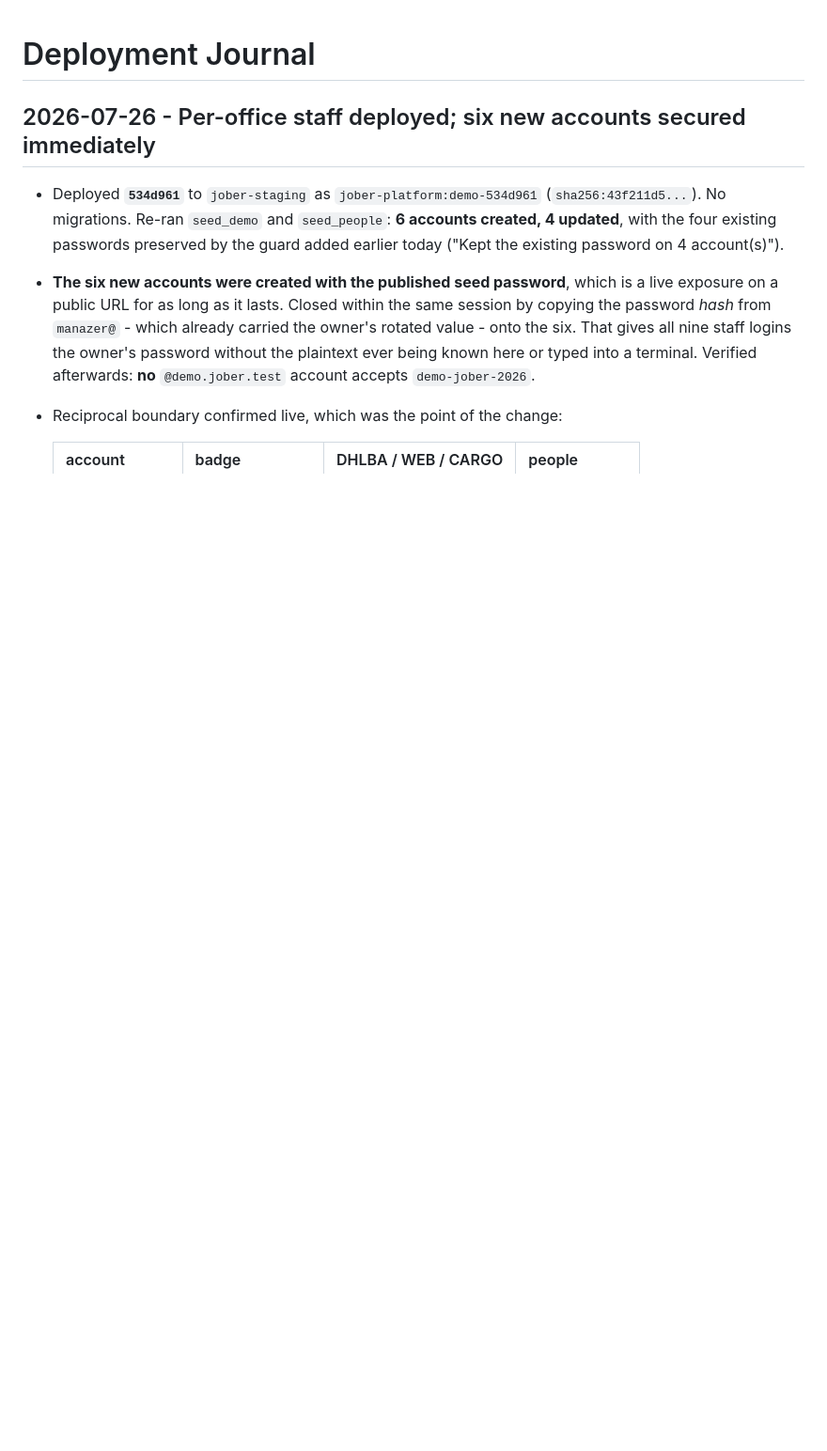
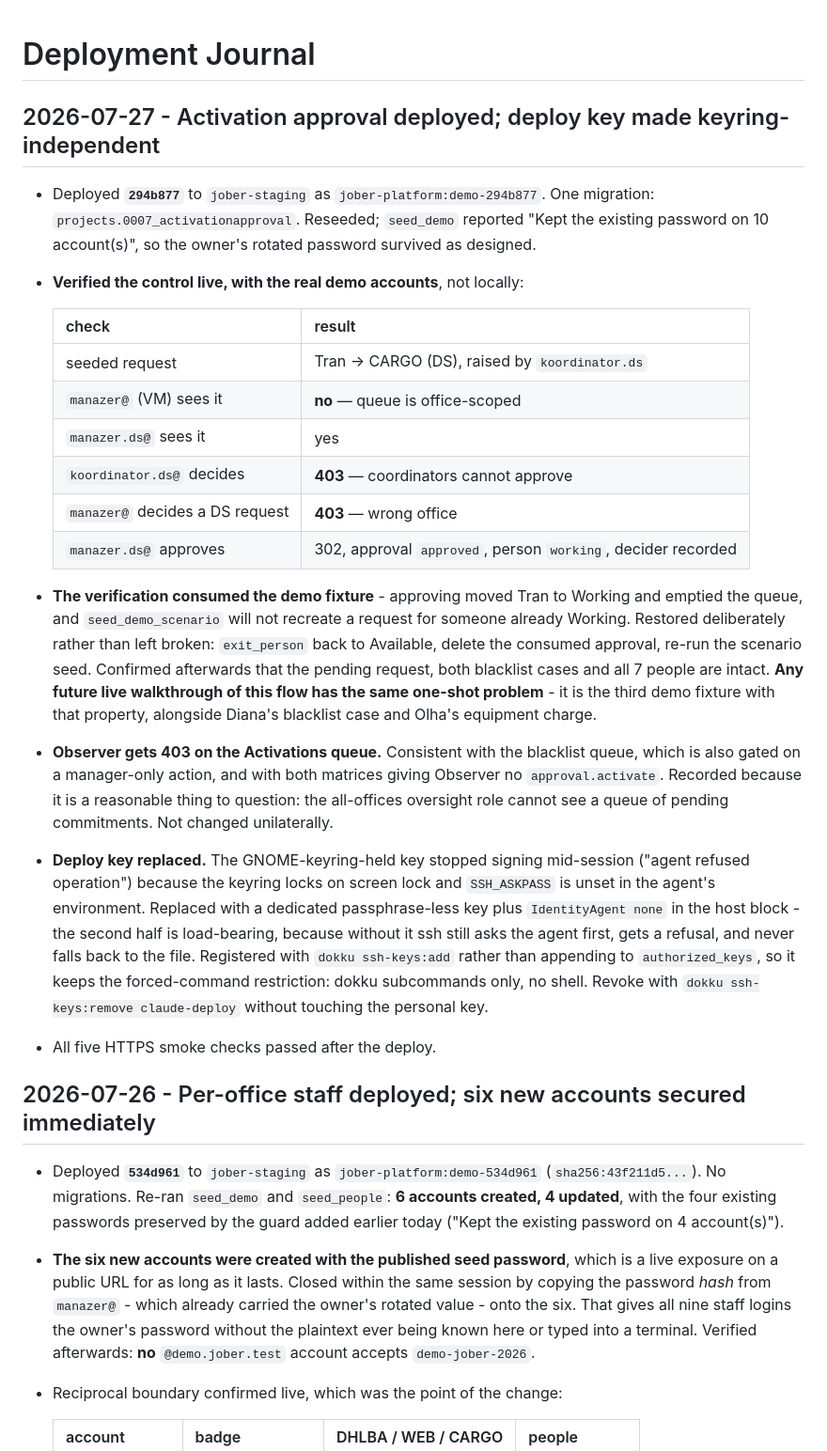
Before and after one commit to syncmetricsro/hr_system, a Markdown page: deployment_journal.md, the part around the change. Shown at 94% size. Rendered like a GitHub page; blank space fills up the shorter version.

Commit message:
Record the activation-approval deploy and the new deploy key
Deploy 294b877 with projects.0007_activationapproval and verify the control
live with the real demo accounts: the queue is office-scoped, coordinators and
wrong-office managers both get 403, and the DS manager's approval moves Tran to
Working with the decider recorded.

Note that the verification consumed the demo fixture - approving emptied the
queue and the scenario seed will not recreate a request for someone already
Working - and that it was restored rather than left broken. That makes three
one-shot demo fixtures now, alongside Diana's blacklist case and Olha's
equipment charge.

Record that Observer gets 403 on the queue. Consistent with the blacklist queue
and with both matrices, but worth questioning: the all-offices oversight role
cannot see pending commitments.

Document the deploy key change. The keyring-held key stopped signing when the
keyring locked; the replacement is passphrase-less with IdentityAgent none,
which is the load-bearing half - without it ssh consults the agent first, gets
a refusal, and never falls back to the file. Registered via dokku ssh-keys:add
so it keeps the forced-command restriction.

Co-Authored-By: Claude Opus 5 <noreply@anthropic.com>

```diff
--- a/deployment_journal.md
+++ b/deployment_journal.md
@@ -1,4 +1,45 @@
 # Deployment Journal
+
+## 2026-07-27 - Activation approval deployed; deploy key made keyring-independent
+
+- Deployed **`294b877`** to `jober-staging` as `jober-platform:demo-294b877`.
+  One migration: `projects.0007_activationapproval`. Reseeded; `seed_demo`
+  reported "Kept the existing password on 10 account(s)", so the owner's
+  rotated password survived as designed.
+- **Verified the control live, with the real demo accounts**, not locally:
+
+  | check | result |
+  |---|---|
+  | seeded request | Tran → CARGO (DS), raised by `koordinator.ds` |
+  | `manazer@` (VM) sees it | **no** — queue is office-scoped |
+  | `manazer.ds@` sees it | yes |
+  | `koordinator.ds@` decides | **403** — coordinators cannot approve |
+  | `manazer@` decides a DS request | **403** — wrong office |
+  | `manazer.ds@` approves | 302, approval `approved`, person `working`, decider recorded |
+
+- **The verification consumed the demo fixture** - approving moved Tran to
+  Working and emptied the queue, and `seed_demo_scenario` will not recreate a
+  request for someone already Working. Restored deliberately rather than left
+  broken: `exit_person` back to Available, delete the consumed approval, re-run
+  the scenario seed. Confirmed afterwards that the pending request, both
+  blacklist cases and all 7 people are intact. **Any future live walkthrough of
+  this flow has the same one-shot problem** - it is the third demo fixture with
+  that property, alongside Diana's blacklist case and Olha's equipment charge.
+- **Observer gets 403 on the Activations queue.** Consistent with the blacklist
+  queue, which is also gated on a manager-only action, and with both matrices
+  giving Observer no `approval.activate`. Recorded because it is a reasonable
+  thing to question: the all-offices oversight role cannot see a queue of
+  pending commitments. Not changed unilaterally.
+- **Deploy key replaced.** The GNOME-keyring-held key stopped signing mid-session
+  ("agent refused operation") because the keyring locks on screen lock and
+  `SSH_ASKPASS` is unset in the agent's environment. Replaced with a dedicated
+  passphrase-less key plus `IdentityAgent none` in the host block - the second
+  half is load-bearing, because without it ssh still asks the agent first, gets
+  a refusal, and never falls back to the file. Registered with
+  `dokku ssh-keys:add` rather than appending to `authorized_keys`, so it keeps
+  the forced-command restriction: dokku subcommands only, no shell. Revoke with
+  `dokku ssh-keys:remove claude-deploy` without touching the personal key.
+- All five HTTPS smoke checks passed after the deploy.
 
 ## 2026-07-26 - Per-office staff deployed; six new accounts secured immediately
 
```
